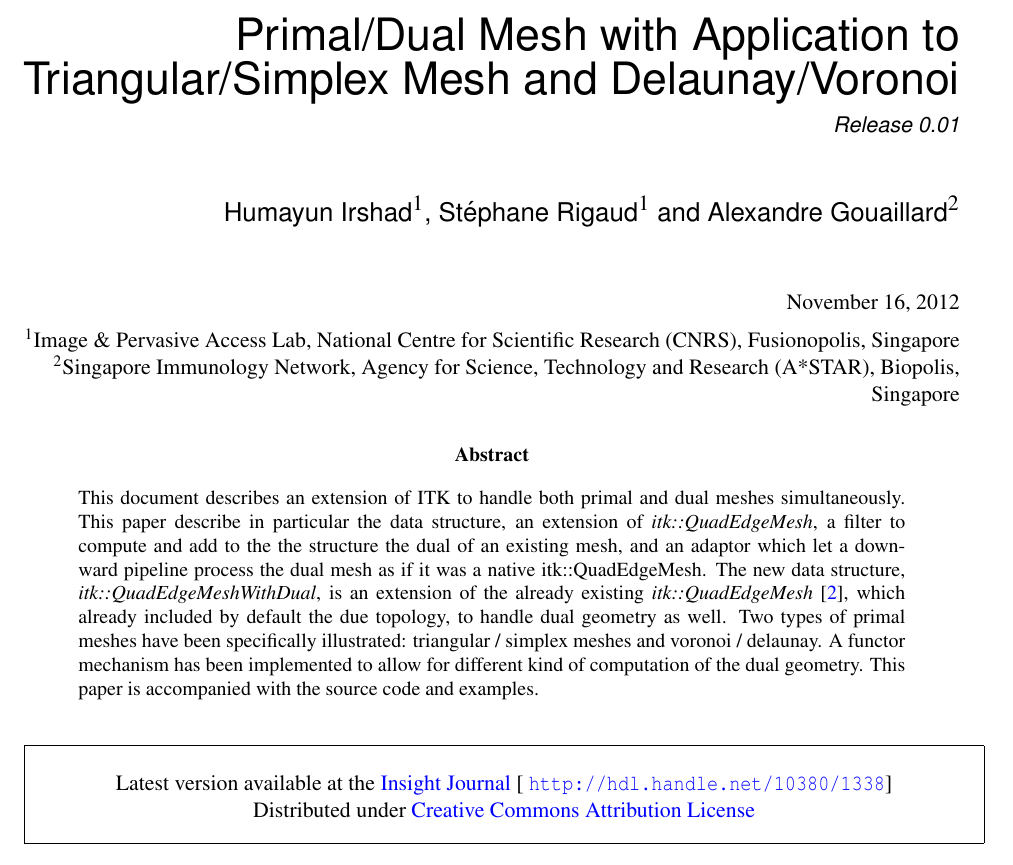
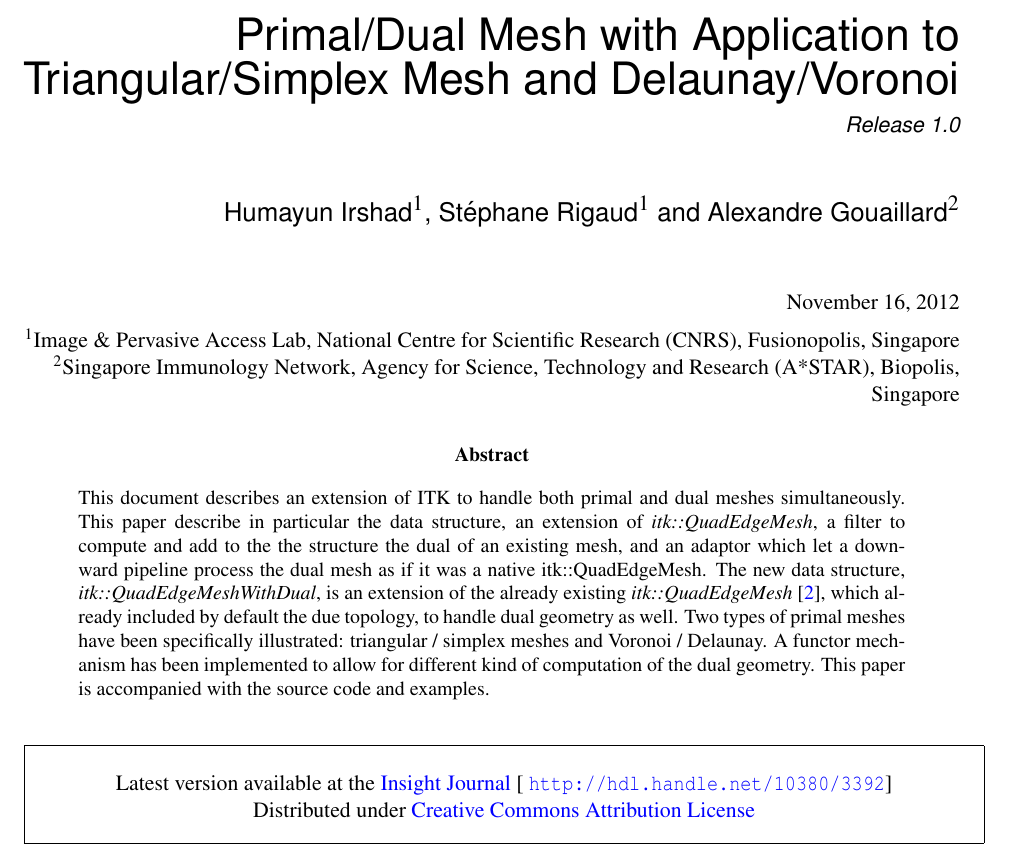
Before and after one commit to ComplexSystemsModeling/IJ-SimplexMesh, a LaTeX document (SimplexMesh.tex): part of page 1 of 14, cut so that both start at the same text. Compiled offline with pdfLaTeX.

Commit message:
ADD: Insight-Journal Icone + Insight-Journal handler

```diff
--- a/SimplexMesh.tex
+++ b/SimplexMesh.tex
@@ -30,11 +30,11 @@ colorlinks,linkcolor={blue},citecolor={blue},urlcolor={blue},
 % submission process. Please replace the number "1338" with
 % the actual handle number that you get assigned.
 %
-\newcommand{\IJhandlerIDnumber}{1338} %TOMODIFY
+\newcommand{\IJhandlerIDnumber}{3392}
 
 % Increment the release number whenever significant changes are made.
 % The author and/or editor can define 'significant' however they like.
-\release{0.01}
+\release{1.0}
 
 % At minimum, give your name and an email address.  You can include a
 % snail-mail address if you like.
@@ -77,7 +77,7 @@ $^{2}$Singapore Immunology Network, Agency for Science, Technology and Research
 % scope of the document.
 \begin{abstract}
 \noindent
-This document describes an extension of ITK to handle both primal and dual meshes simultaneously. This paper describe in particular the data structure, an extension of \emph{itk::QuadEdgeMesh}, a filter to compute and add to the the structure the dual of an existing mesh, and an adaptor which let a downward pipeline process the dual mesh as if it was a native itk::QuadEdgeMesh. The new data structure, \emph{itk::QuadEdgeMeshWithDual}, is an extension of the already existing \emph{itk::QuadEdgeMesh}~\cite{Gouaillard2006}, which already included by default the due topology, to handle dual geometry as well. Two types of primal meshes have been specifically illustrated: triangular / simplex meshes and voronoi / delaunay. A functor mechanism has been implemented to allow for different kind of computation of the dual geometry. This paper is accompanied with the source code and examples.
+This document describes an extension of ITK to handle both primal and dual meshes simultaneously. This paper describe in particular the data structure, an extension of \emph{itk::QuadEdgeMesh}, a filter to compute and add to the the structure the dual of an existing mesh, and an adaptor which let a downward pipeline process the dual mesh as if it was a native itk::QuadEdgeMesh. The new data structure, \emph{itk::QuadEdgeMeshWithDual}, is an extension of the already existing \emph{itk::QuadEdgeMesh}~\cite{Gouaillard2006}, which already included by default the due topology, to handle dual geometry as well. Two types of primal meshes have been specifically illustrated: triangular / simplex meshes and Voronoi / Delaunay. A functor mechanism has been implemented to allow for different kind of computation of the dual geometry. This paper is accompanied with the source code and examples.
 \end{abstract}
 \IJhandlenote{\IJhandlerIDnumber}
 \tableofcontents
```
Also changed, not shown: Icone.jpg (added), SimplexMesh.pdf (added).
